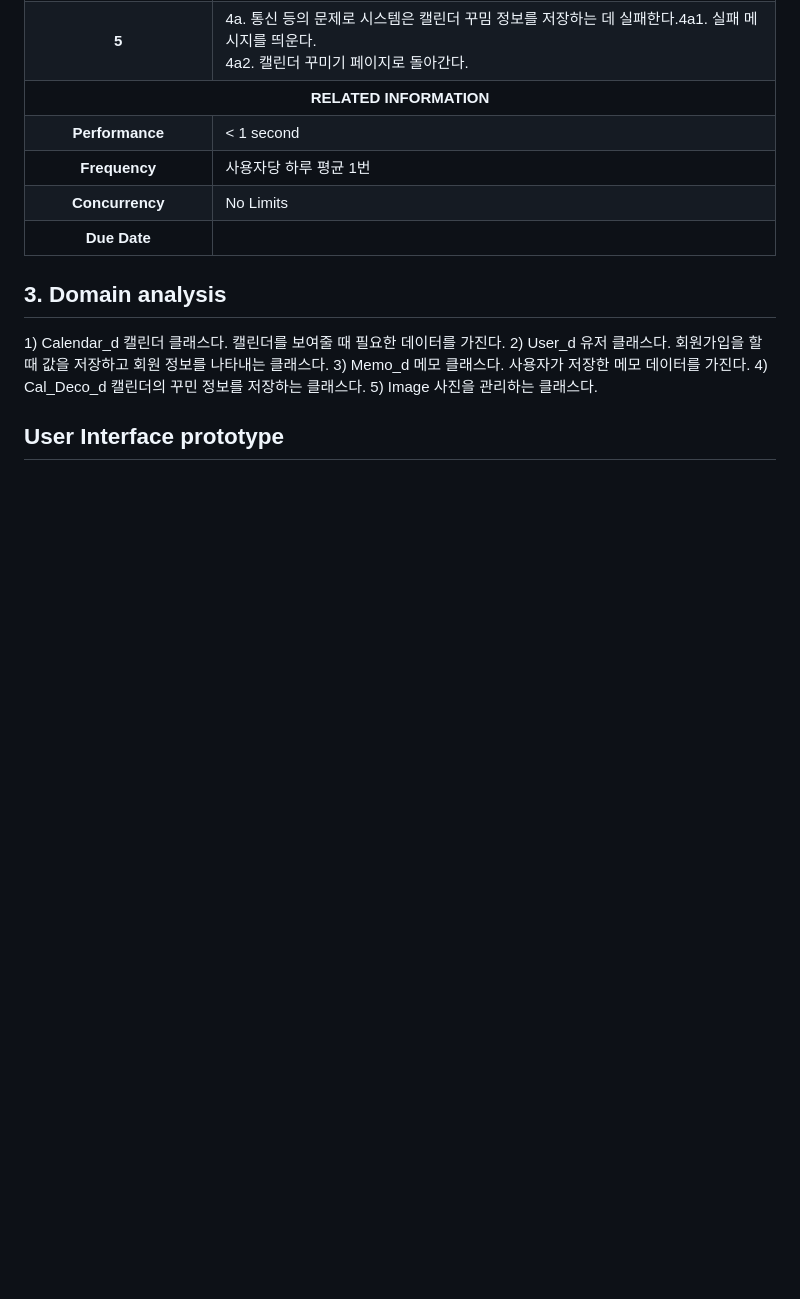
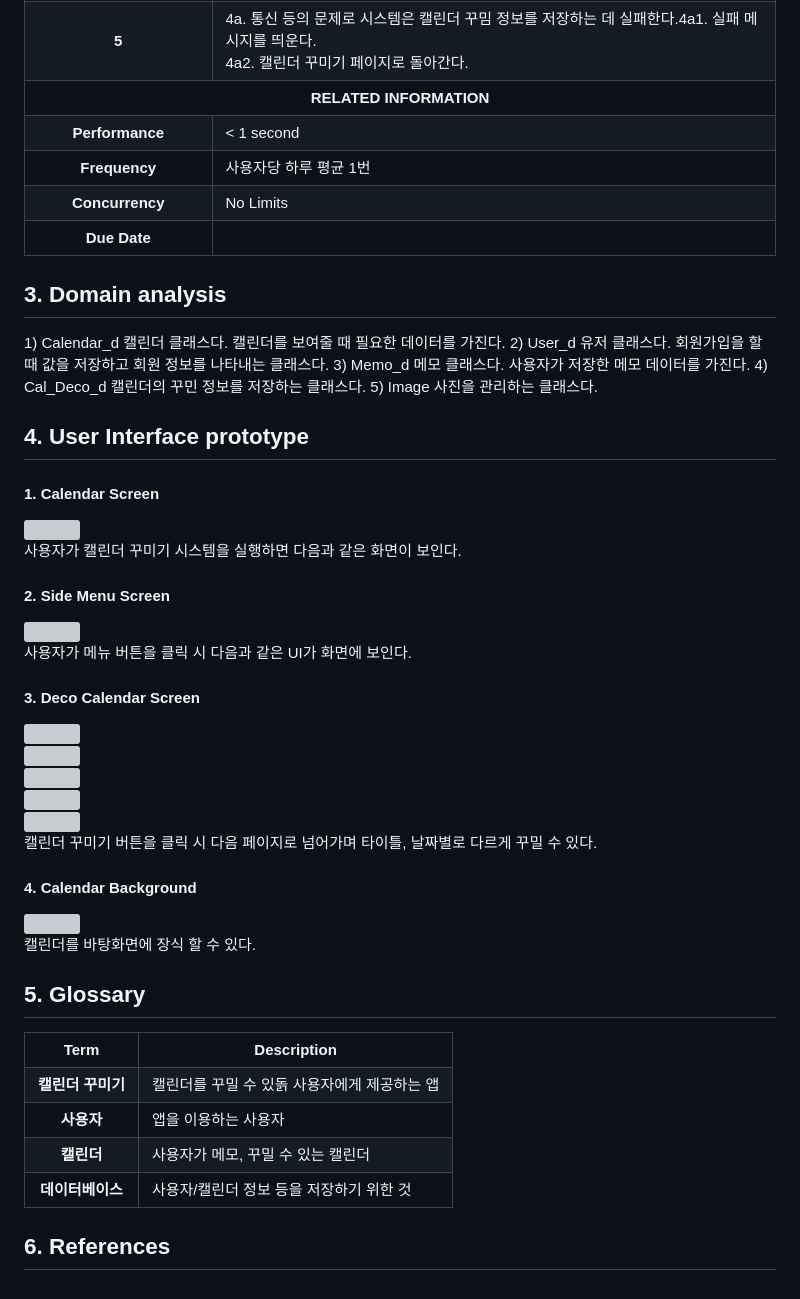
Before and after one commit to KarbyLee/2026_1_OpenSW, a Markdown page: Analysis_[22412073_이아림].md, the part around the change. GitHub-like rendering; blank space fills up the shorter version; grey boxes are pictures that could not be loaded.

Commit message:
나머지 작성

```diff
--- a/Analysis_[22412073_이아림].md
+++ b/Analysis_[22412073_이아림].md
@@ -588,4 +588,45 @@
 5) Image</br>
 사진을 관리하는 클래스다.
 
-<h2>User Interface prototype</h2>
+<h2>4. User Interface prototype</h2>
+<h4>1. Calendar Screen</h4>
+<img src="Images/UI_prototype_1.png", height="300x", width="300px"><br/>
+사용자가 캘린더 꾸미기 시스템을 실행하면 다음과 같은 화면이 보인다.
+<h4>2. Side Menu Screen</h4>
+<img src="Images/UI_prototype_2.png", height="300x", width="300px"><br/>
+사용자가 메뉴 버튼을 클릭 시 다음과 같은 UI가 화면에 보인다.
+<h4>3. Deco Calendar Screen</h4>
+<img src="Images/UI_prototype_3.png", height="300x", width="300px"><br/>
+<img src="Images/UI_prototype_4.png", height="300x", width="300px"><br/>
+<img src="Images/UI_prototype_5.png", height="300x", width="300px"><br/>
+<img src="Images/UI_prototype_6.png", height="300x", width="300px"><br/>
+<img src="Images/UI_prototype_7.png", height="300x", width="300px"><br/>
+캘린더 꾸미기 버튼을 클릭 시 다음 페이지로 넘어가며 타이틀, 날짜별로 다르게 꾸밀 수 있다.
+<h4>4. Calendar Background</h4>
+<img src="Images/UI_prototype_8.png", height="300x", width="300px"><br/>
+캘린더를 바탕화면에 장식 할 수 있다.
+<h2>5. Glossary</h2>
+<table>
+  <tr>
+    <th>Term</th>
+    <th>Description</th>
+  </tr>
+  <tr>
+    <th>캘린더 꾸미기</th>
+    <td>캘린더를 꾸밀 수 있돍 사용자에게 제공하는 앱</td>
+  </tr>
+  <tr>
+    <th>사용자</th>
+    <td>앱을 이용하는 사용자</td>
+  </tr>
+  <tr>
+    <th>캘린더</th>
+    <td>사용자가 메모, 꾸밀 수 있는 캘린더</td>
+  </tr>
+  <tr>
+    <th>데이터베이스</th>
+    <td>사용자/캘린더 정보 등을 저장하기 위한 것</td>
+  </tr>
+</table>
+
+<h2>6. References</h2>
```
